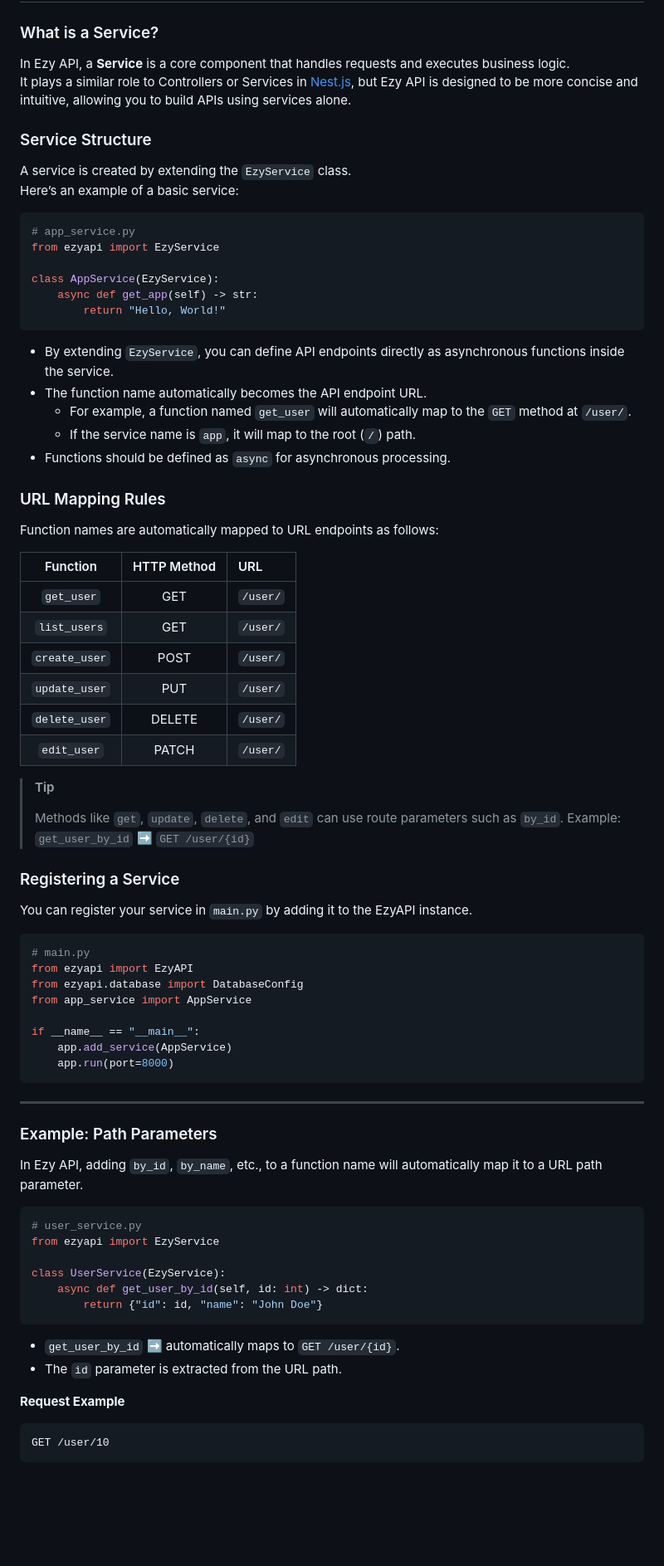
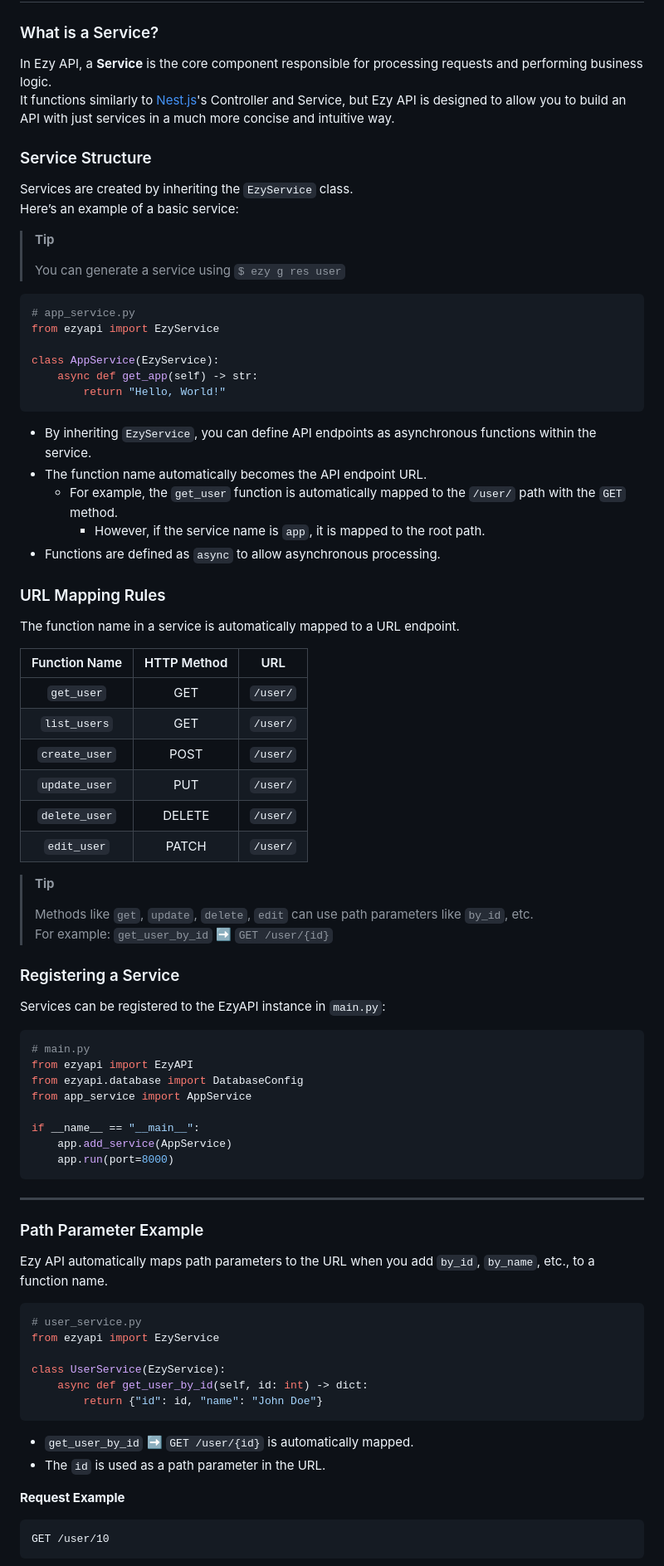
Before and after one commit to 3x-haust/Python_Ezy_API, a Markdown page: README.md, the part around the change printed below. Shown: that part at 83% size. GitHub-like rendering; blank space fills up the shorter version.

````diff
--- a/README.md
+++ b/README.md
@@ -82,13 +80,17 @@ $ ezy run start
 
 ### What is a Service?
 
-In Ezy API, a **Service** is a core component that handles requests and executes business logic.
-It plays a similar role to Controllers or Services in [Nest.js](https://nestjs.com/), but Ezy API is designed to be more concise and intuitive, allowing you to build APIs using services alone.
+In Ezy API, a **Service** is the core component responsible for processing requests and performing business logic.
+It functions similarly to [Nest.js](https://nestjs.com)'s Controller and Service, but Ezy API is designed to allow you to build an API with just services in a much more concise and intuitive way.
 
 ### Service Structure
 
-A service is created by extending the `EzyService` class.
+Services are created by inheriting the `EzyService` class.
 Here’s an example of a basic service:
+
+> **Tip**
+>
+> You can generate a service using ```$ ezy g res user```
 
 ```python
 # app_service.py
@@ -99,33 +101,33 @@ class AppService(EzyService):
         return "Hello, World!"
 ```
 
-- By extending `EzyService`, you can define API endpoints directly as asynchronous functions inside the service.
+- By inheriting `EzyService`, you can define API endpoints as asynchronous functions within the service.
 - The function name automatically becomes the API endpoint URL.
-  - For example, a function named `get_user` will automatically map to the `GET` method at `/user/`.
-  - If the service name is `app`, it will map to the root (`/`) path.
-- Functions should be defined as `async` for asynchronous processing.
+  - For example, the `get_user` function is automatically mapped to the `/user/` path with the `GET` method.
+    - However, if the service name is `app`, it is mapped to the root path.
+- Functions are defined as `async` to allow asynchronous processing.
 
 ### URL Mapping Rules
 
-Function names are automatically mapped to URL endpoints as follows:
+The function name in a service is automatically mapped to a URL endpoint.
 
-| Function | HTTP Method | URL |
-|:---:|:---:|:---|
-|`get_user`|GET|`/user/`|
-|`list_users`|GET|`/user/`|
-|`create_user`|POST|`/user/`|
-|`update_user`|PUT|`/user/`|
-|`delete_user`|DELETE|`/user/`|
-|`edit_user`|PATCH|`/user/`|
+| Function Name    | HTTP Method | URL          |
+|:----------------:|:-----------:|:------------:|
+| `get_user`       | GET         | `/user/`     |
+| `list_users`     | GET         | `/user/`     |
+| `create_user`    | POST        | `/user/`     |
+| `update_user`    | PUT         | `/user/`     |
+| `delete_user`    | DELETE      | `/user/`     |
+| `edit_user`      | PATCH       | `/user/`     |
 
 > **Tip**
 >
-> Methods like `get`, `update`, `delete`, and `edit` can use route parameters such as `by_id`.
-> Example: `get_user_by_id` ➡️ `GET /user/{id}`
+> Methods like `get`, `update`, `delete`, `edit` can use path parameters like `by_id`, etc.
+> For example: `get_user_by_id` ➡️ `GET /user/{id}`
 
 ### Registering a Service
 
-You can register your service in `main.py` by adding it to the EzyAPI instance.
+Services can be registered to the EzyAPI instance in `main.py`:
 
 ```python
 # main.py
@@ -137,11 +139,12 @@ if __name__ == "__main__":
     app.add_service(AppService)
     app.run(port=8000)
 ```
+
 ---
 
-### Example: Path Parameters
+### Path Parameter Example
 
-In Ezy API, adding `by_id`, `by_name`, etc., to a function name will automatically map it to a URL path parameter.
+Ezy API automatically maps path parameters to the URL when you add `by_id`, `by_name`, etc., to a function name.
 
 ```python
 # user_service.py
@@ -152,8 +155,8 @@ class UserService(EzyService):
         return {"id": id, "name": "John Doe"}
 ```
 
-- `get_user_by_id` ➡️ automatically maps to `GET /user/{id}`.
-- The `id` parameter is extracted from the URL path.
+- `get_user_by_id` ➡️ `GET /user/{id}` is automatically mapped.
+- The `id` is used as a path parameter in the URL.
 
 **Request Example**
 ```http
````
Also changed, not shown: other parts of README.md (+30 -32 lines), README-ko.md (+3 -0 lines).
